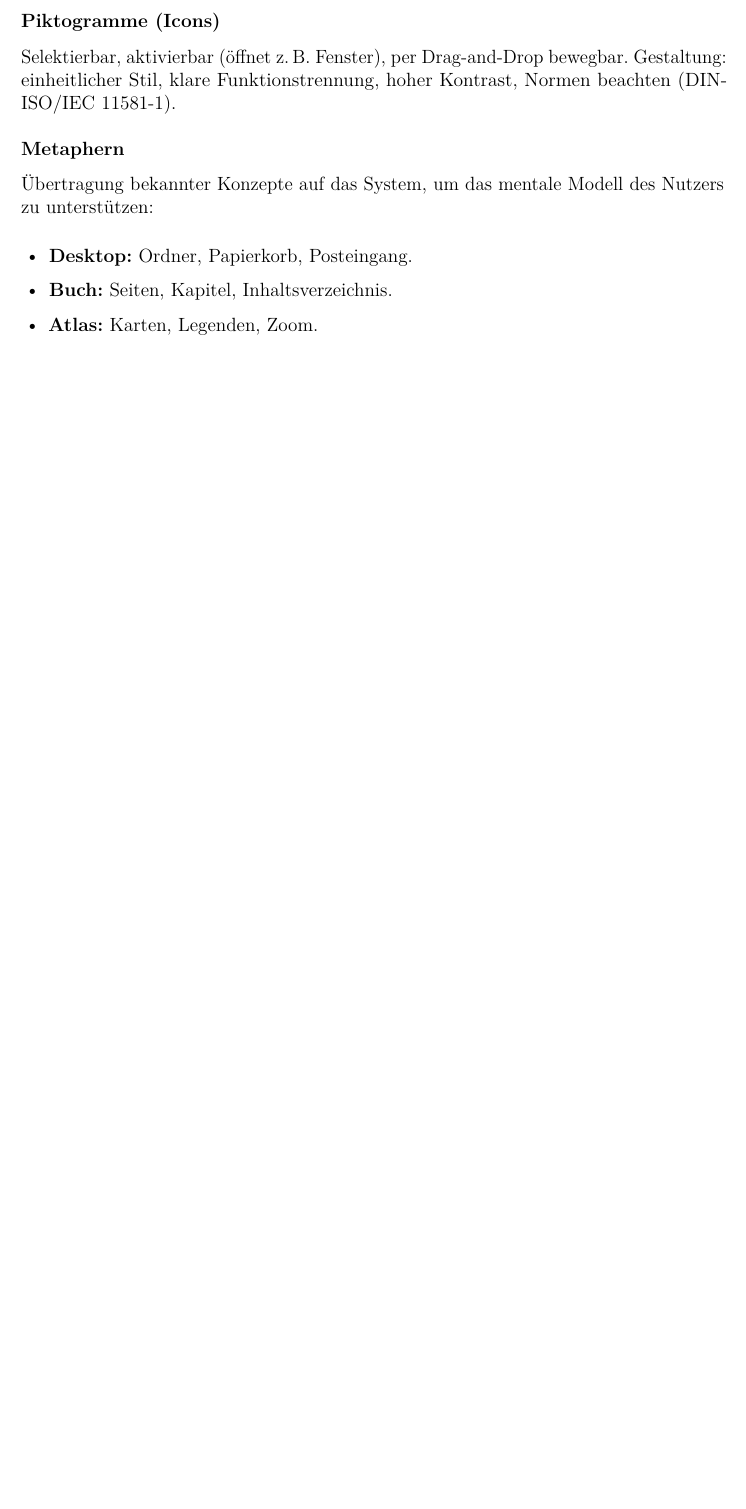
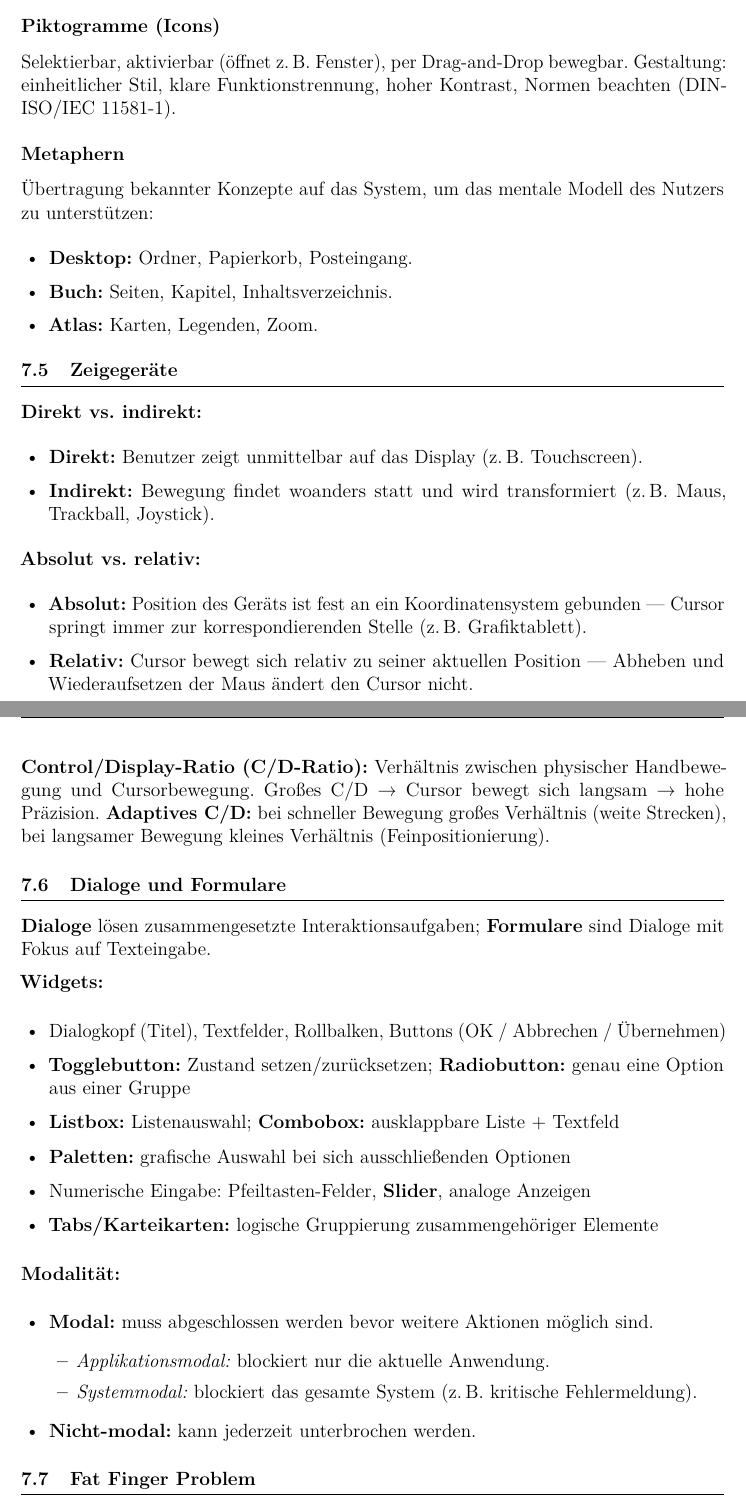
Before and after one commit to dpaguba/college-assignment, a LaTeX document (main.tex): part of page 66 of 66 before the commit and two parts of pages 66 and 67 of 68 after it, the two joined at a grey line, cut so that both start at the same text, the shorter picture padded with empty space. Compiled offline with pdfLaTeX.

Commit message:
add: G.3.5 Zeigegeräte, G.3.6 Dialoge/Formulare, G.5.3 Fat Finger Problem

```diff
--- a/main.tex
+++ b/main.tex
@@ -3809,3 +3809,44 @@ Selektierbar, aktivierbar (öffnet z.\,B.\ Fenster), per Drag-and-Drop bewegbar.
   \item \textbf{Atlas:} Karten, Legenden, Zoom.
 \end{itemize}
 
+\subsection{Zeigegeräte}
+
+\textbf{Direkt vs. indirekt:}
+\begin{itemize}
+  \item \textbf{Direkt:} Benutzer zeigt unmittelbar auf das Display (z.\,B.\ Touchscreen).
+  \item \textbf{Indirekt:} Bewegung findet woanders statt und wird transformiert (z.\,B.\ Maus, Trackball, Joystick).
+\end{itemize}
+
+\textbf{Absolut vs. relativ:}
+\begin{itemize}
+  \item \textbf{Absolut:} Position des Geräts ist fest an ein Koordinatensystem gebunden — Cursor springt immer zur korrespondierenden Stelle (z.\,B.\ Grafiktablett).
+  \item \textbf{Relativ:} Cursor bewegt sich relativ zu seiner aktuellen Position — Abheben und Wiederaufsetzen der Maus ändert den Cursor nicht.
+\end{itemize}
+
+\textbf{Control/Display-Ratio (C/D-Ratio):} Verhältnis zwischen physischer Handbewegung und Cursorbewegung. Großes C/D → Cursor bewegt sich langsam → hohe Präzision. \textbf{Adaptives C/D:} bei schneller Bewegung großes Verhältnis (weite Strecken), bei langsamer Bewegung kleines Verhältnis (Feinpositionierung).
+
+\subsection{Dialoge und Formulare}
+
+\textbf{Dialoge} lösen zusammengesetzte Interaktionsaufgaben; \textbf{Formulare} sind Dialoge mit Fokus auf Texteingabe.
+
+\textbf{Widgets:}
+\begin{itemize}
+  \item Dialogkopf (Titel), Textfelder, Rollbalken, Buttons (OK / Abbrechen / Übernehmen)
+  \item \textbf{Togglebutton:} Zustand setzen/zurücksetzen; \textbf{Radiobutton:} genau eine Option aus einer Gruppe
+  \item \textbf{Listbox:} Listenauswahl; \textbf{Combobox:} ausklappbare Liste + Textfeld
+  \item \textbf{Paletten:} grafische Auswahl bei sich ausschließenden Optionen
+  \item Numerische Eingabe: Pfeiltasten-Felder, \textbf{Slider}, analoge Anzeigen
+  \item \textbf{Tabs/Karteikarten:} logische Gruppierung zusammengehöriger Elemente
+\end{itemize}
+
+\textbf{Modalität:}
+\begin{itemize}
+  \item \textbf{Modal:} muss abgeschlossen werden bevor weitere Aktionen möglich sind.
+    \begin{itemize}
+      \item \textit{Applikationsmodal:} blockiert nur die aktuelle Anwendung.
+      \item \textit{Systemmodal:} blockiert das gesamte System (z.\,B.\ kritische Fehlermeldung).
+    \end{itemize}
+  \item \textbf{Nicht-modal:} kann jederzeit unterbrochen werden.
+\end{itemize}
+
+\subsection{Fat Finger Problem}
@@ -3811,0 +3872 @@ Selektierbar, aktivierbar (öffnet z.\,B.\ Fenster), per Drag-and-Drop bewegbar.
+  \item \textbf{Swype-Tastatur:} kontinuierliche Wischbewegung statt einzelner Tastenanschläge — Wörterbuch erkennt den Pfad.
```
Also changed, not shown: main.tex (25 more changed lines).
